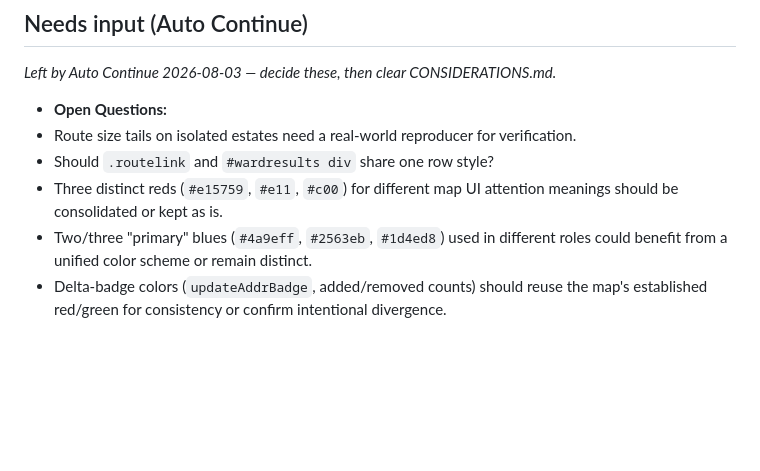
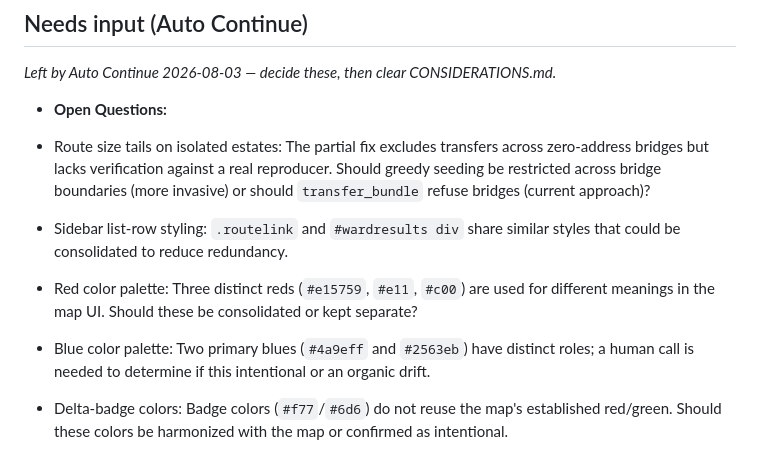
Before and after one commit to StuartJAtkinson/canvassing-planner, a Markdown page: ISSUES.md, the part around the change. GitHub-like rendering; blank space fills up the shorter version.

Commit message:
docs(meta): checkpoint open questions for manual resume

```diff
--- a/ISSUES.md
+++ b/ISSUES.md
@@ -67,8 +67,9 @@
 ## Needs input (Auto Continue)
 *Left by Auto Continue 2026-08-03 — decide these, then clear CONSIDERATIONS.md.*
 - **Open Questions:**
-- Route size tails on isolated estates need a real-world reproducer for verification.
-- Should `.routelink` and `#wardresults div` share one row style?
-- Three distinct reds (`#e15759`, `#e11`, `#c00`) for different map UI attention meanings should be consolidated or kept as is.
-- Two/three "primary" blues (`#4a9eff`, `#2563eb`, `#1d4ed8`) used in different roles could benefit from a unified color scheme or remain distinct.
-- Delta-badge colors (`updateAddrBadge`, added/removed counts) should reuse the map's established red/green for consistency or confirm intentional divergence.
+
+- Route size tails on isolated estates: The partial fix excludes transfers across zero-address bridges but lacks verification against a real reproducer. Should greedy seeding be restricted across bridge boundaries (more invasive) or should `transfer_bundle` refuse bridges (current approach)?
+- Sidebar list-row styling: `.routelink` and `#wardresults div` share similar styles that could be consolidated to reduce redundancy.
+- Red color palette: Three distinct reds (`#e15759`, `#e11`, `#c00`) are used for different meanings in the map UI. Should these be consolidated or kept separate?
+- Blue color palette: Two primary blues (`#4a9eff` and `#2563eb`) have distinct roles; a human call is needed to determine if this intentional or an organic drift.
+- Delta-badge colors: Badge colors (`#f77`/`#6d6`) do not reuse the map's established red/green. Should these colors be harmonized with the map or confirmed as intentional.
```
